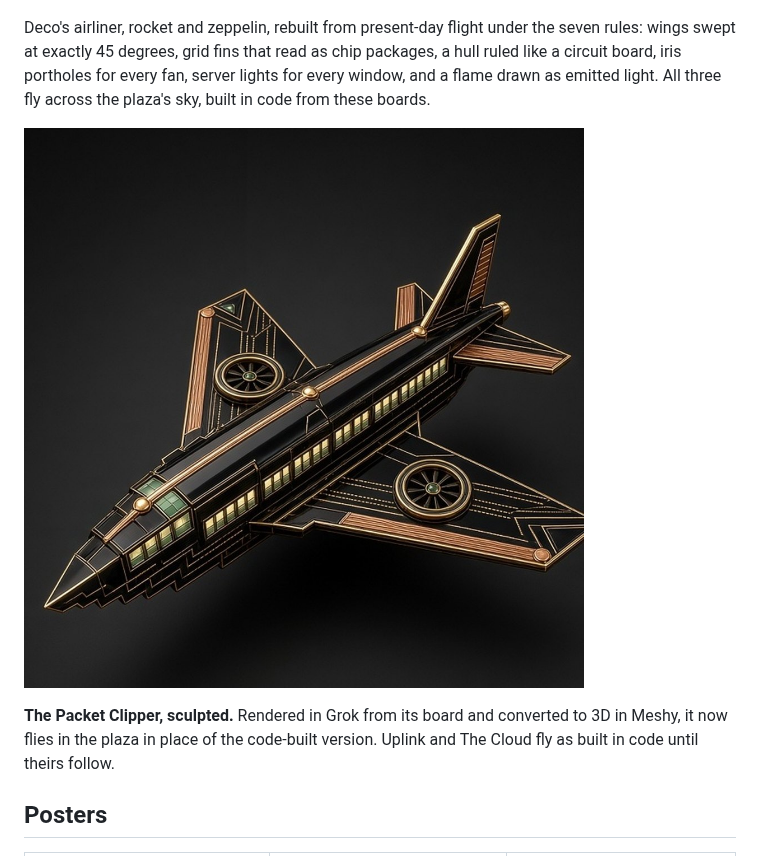
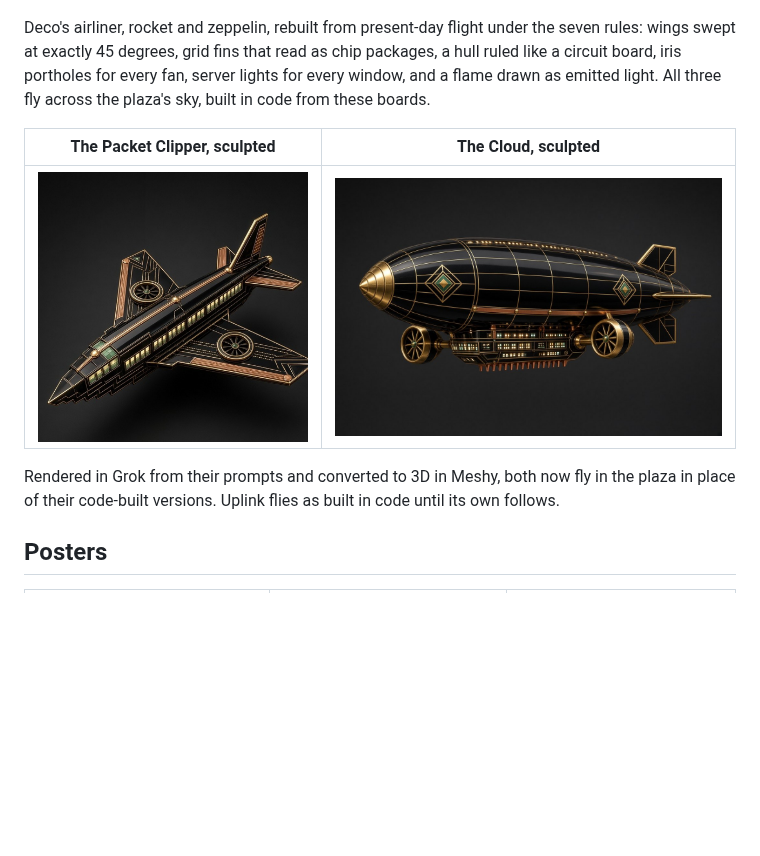
Before and after one commit to Flux-Frontiers/art_techno, a Markdown page: docs/README.md, the part around the change. Drawn GitHub-style; pictures changed too: docs/designs/aerial-the-cloud-render.jpg (added); blank space fills up the shorter version.

```diff
--- a/docs/README.md
+++ b/docs/README.md
@@ -17,11 +17,12 @@ swept at exactly 45 degrees, grid fins that read as chip packages, a hull ruled
 iris portholes for every fan, server lights for every window, and a flame drawn as emitted light.
 All three fly across the plaza's sky, built in code from these boards.
 
-![The Packet Clipper as sculpted: a black-and-gold scale model with a stepped nose, iris lift fans in 45-degree swept wings, copper heat-sink fins and rows of lit server-light windows](designs/aerial-packet-clipper-render.jpg)
+| The Packet Clipper, sculpted | The Cloud, sculpted |
+| --- | --- |
+| ![The Packet Clipper as sculpted: a black-and-gold scale model with a stepped nose, iris lift fans in 45-degree swept wings, copper heat-sink fins and rows of lit server-light windows](designs/aerial-packet-clipper-render.jpg) | ![The Cloud as sculpted: a black airship ruled in gold girders, a stepped gold nose cone, die-lozenge emblems on its flank, a lit server-rack gondola with copper pins and four gold ducted fans](designs/aerial-the-cloud-render.jpg) |
 
-**The Packet Clipper, sculpted.** Rendered in Grok from its board and converted to 3D in Meshy, it
-now flies in the plaza in place of the code-built version. Uplink and The Cloud fly as built in code
-until theirs follow.
+Rendered in Grok from their prompts and converted to 3D in Meshy, both now fly in the plaza in place
+of their code-built versions. Uplink flies as built in code until its own follows.
 
 ## Posters
 
```
Also changed, not shown: web/README.md (+1 -1 lines), 2 other files.
